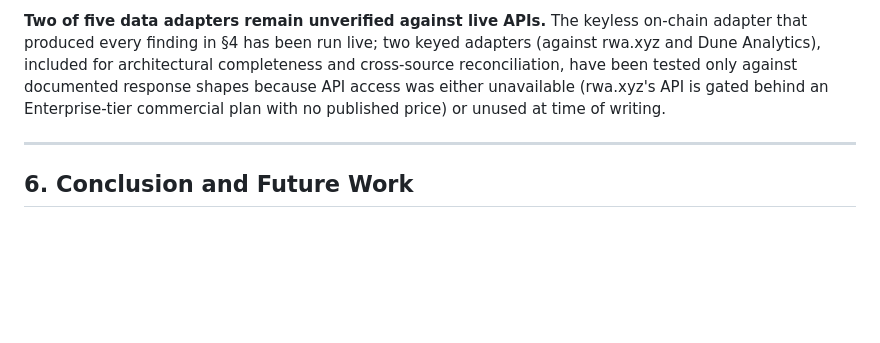
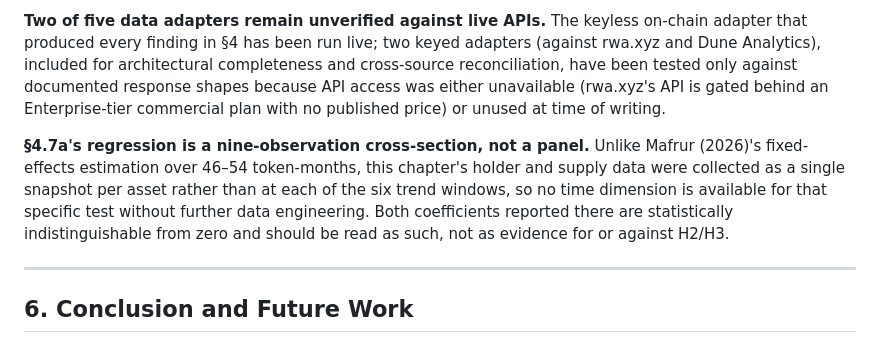
Before and after one commit to Atytmr07/rwa-liquidity, a Markdown page: docs/thesis-chapter-draft.md, the part around one of its changes. GitHub-like rendering; blank space fills up the shorter version.

```diff
--- a/docs/thesis-chapter-draft.md
+++ b/docs/thesis-chapter-draft.md
@@ -879,6 +947,15 @@ only against documented response shapes because API access was either
 unavailable (rwa.xyz's API is gated behind an Enterprise-tier commercial
 plan with no published price) or unused at time of writing.
 
+**§4.7a's regression is a nine-observation cross-section, not a panel.**
+Unlike Mafrur (2026)'s fixed-effects estimation over 46–54 token-months,
+this chapter's holder and supply data were collected as a single snapshot
+per asset rather than at each of the six trend windows, so no time
+dimension is available for that specific test without further data
+engineering. Both coefficients reported there are statistically
+indistinguishable from zero and should be read as such, not as evidence
+for or against H2/H3.
+
 ---
 
 ## 6. Conclusion and Future Work
```
Also changed, not shown: other parts of docs/thesis-chapter-draft.md (+68 -0 lines).
